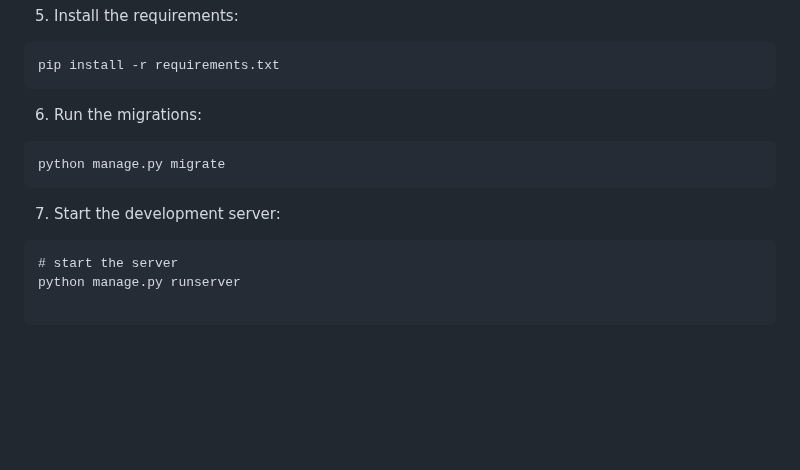
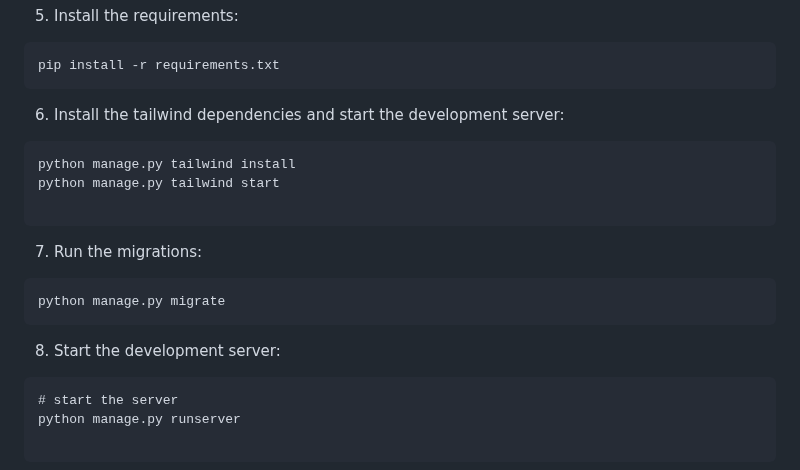
Before and after one commit to jtich40/django-job-board, a Markdown page: README.md, the part around the change. GitHub-like rendering; blank space fills up the shorter version.

````diff
--- a/README.md
+++ b/README.md
@@ -59,13 +59,21 @@ envname\Scripts\activate
 pip install -r requirements.txt
 ```
 
-6. Run the migrations:
+6. Install the tailwind dependencies and start the development server:
+
+```
+python manage.py tailwind install
+python manage.py tailwind start
+
+```
+
+7. Run the migrations:
 
 ```
 python manage.py migrate
 ```
 
-7. Start the development server:
+8. Start the development server:
 
 ```
 # start the server
````
